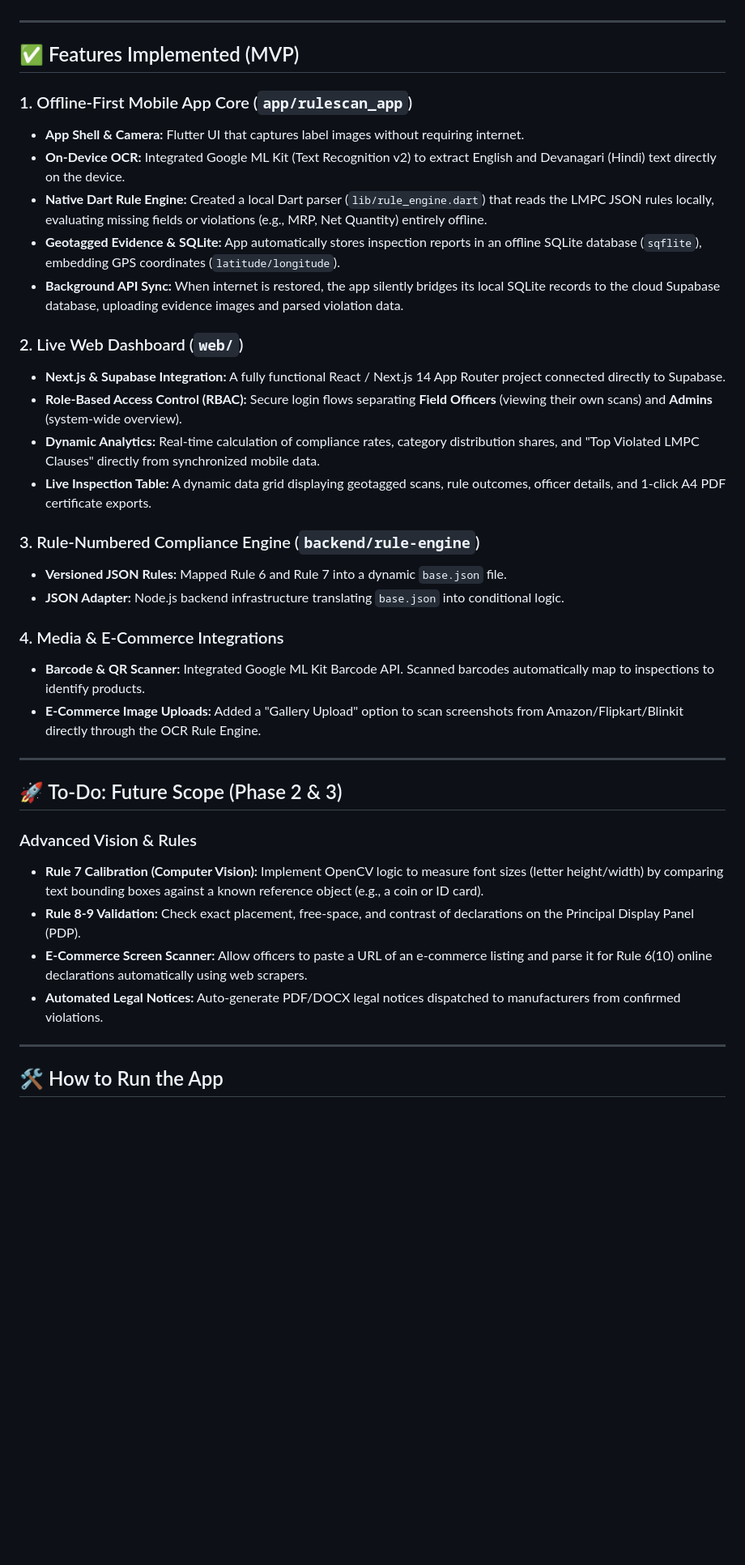
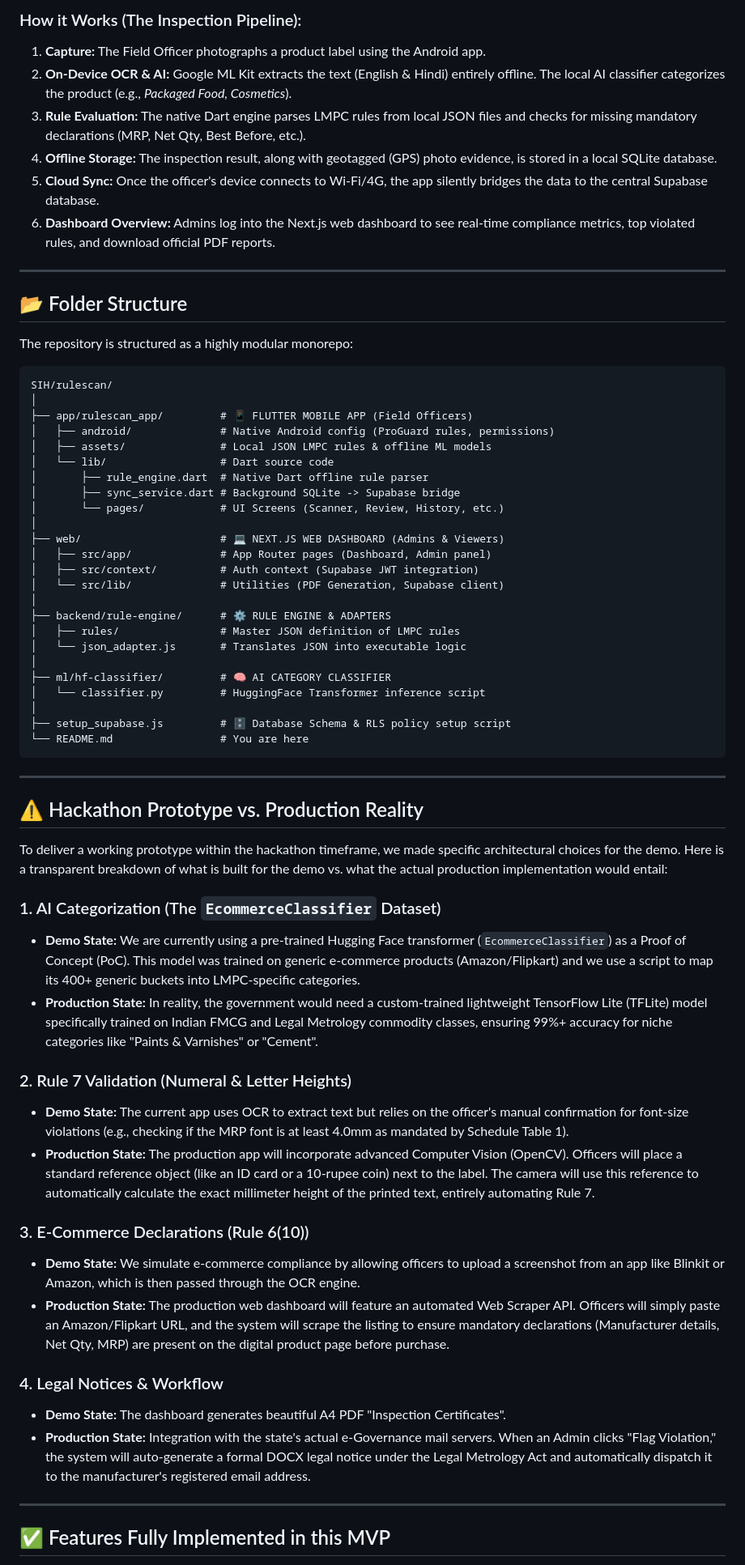
Before and after one commit to Purjeet979/SIH, a Markdown page: README.md, the part around one of its changes. Shown at 81% size. Rendered like a GitHub page; blank space fills up the shorter version.

Commit message:
docs: Detail architecture, folder structure, and Hackathon vs Production scope

````diff
--- a/README.md
+++ b/README.md
@@ -14,40 +38,67 @@ Our project is organized as a monorepo containing:
+### How it Works (The Inspection Pipeline):
+1. **Capture:** The Field Officer photographs a product label using the Android app.
+2. **On-Device OCR & AI:** Google ML Kit extracts the text (English & Hindi) entirely offline. The local AI classifier categorizes the product (e.g., *Packaged Food, Cosmetics*).
+3. **Rule Evaluation:** The native Dart engine parses LMPC rules from local JSON files and checks for missing mandatory declarations (MRP, Net Qty, Best Before, etc.).
+4. **Offline Storage:** The inspection result, along with geotagged (GPS) photo evidence, is stored in a local SQLite database.
+5. **Cloud Sync:** Once the officer's device connects to Wi-Fi/4G, the app silently bridges the data to the central Supabase database.
+6. **Dashboard Overview:** Admins log into the Next.js web dashboard to see real-time compliance metrics, top violated rules, and download official PDF reports.
 
 ---
 
-## ✅ Features Implemented (MVP)
+## 📂 Folder Structure
 
-### 1. Offline-First Mobile App Core (`app/rulescan_app`)
-- **App Shell & Camera:** Flutter UI that captures label images without requiring internet.
-- **On-Device OCR:** Integrated Google ML Kit (Text Recognition v2) to extract English and Devanagari (Hindi) text directly on the device.
-- **Native Dart Rule Engine:** Created a local Dart parser (`lib/rule_engine.dart`) that reads the LMPC JSON rules locally, evaluating missing fields or violations (e.g., MRP, Net Quantity) entirely offline.
-- **Geotagged Evidence & SQLite:** App automatically stores inspection reports in an offline SQLite database (`sqflite`), embedding GPS coordinates (`latitude/longitude`).
-- **Background API Sync:** When internet is restored, the app silently bridges its local SQLite records to the cloud Supabase database, uploading evidence images and parsed violation data.
+The repository is structured as a highly modular monorepo:
 
-### 2. Live Web Dashboard (`web/`)
-- **Next.js & Supabase Integration:** A fully functional React / Next.js 14 App Router project connected directly to Supabase.
-- **Role-Based Access Control (RBAC):** Secure login flows separating **Field Officers** (viewing their own scans) and **Admins** (system-wide overview).
-- **Dynamic Analytics:** Real-time calculation of compliance rates, category distribution shares, and "Top Violated LMPC Clauses" directly from synchronized mobile data.
-- **Live Inspection Table:** A dynamic data grid displaying geotagged scans, rule outcomes, officer details, and 1-click A4 PDF certificate exports.
-
-### 3. Rule-Numbered Compliance Engine (`backend/rule-engine`)
-- **Versioned JSON Rules:** Mapped Rule 6 and Rule 7 into a dynamic `base.json` file.
-- **JSON Adapter:** Node.js backend infrastructure translating `base.json` into conditional logic.
-
-### 4. Media & E-Commerce Integrations
-- **Barcode & QR Scanner:** Integrated Google ML Kit Barcode API. Scanned barcodes automatically map to inspections to identify products.
-- **E-Commerce Image Uploads:** Added a "Gallery Upload" option to scan screenshots from Amazon/Flipkart/Blinkit directly through the OCR Rule Engine.
+```text
+SIH/rulescan/
+│
+├── app/rulescan_app/         # 📱 FLUTTER MOBILE APP (Field Officers)
+│   ├── android/              # Native Android config (ProGuard rules, permissions)
+│   ├── assets/               # Local JSON LMPC rules & offline ML models
+│   └── lib/                  # Dart source code
+│       ├── rule_engine.dart  # Native Dart offline rule parser
+│       ├── sync_service.dart # Background SQLite -> Supabase bridge
+│       └── pages/            # UI Screens (Scanner, Review, History, etc.)
+│
+├── web/                      # 💻 NEXT.JS WEB DASHBOARD (Admins & Viewers)
+│   ├── src/app/              # App Router pages (Dashboard, Admin panel)
+│   ├── src/context/          # Auth context (Supabase JWT integration)
+│   └── src/lib/              # Utilities (PDF Generation, Supabase client)
+│
+├── backend/rule-engine/      # ⚙️ RULE ENGINE & ADAPTERS
+│   ├── rules/                # Master JSON definition of LMPC rules
+│   └── json_adapter.js       # Translates JSON into executable logic
+│
+├── ml/hf-classifier/         # 🧠 AI CATEGORY CLASSIFIER
+│   └── classifier.py         # HuggingFace Transformer inference script
+│
+├── setup_supabase.js         # 🗄️ Database Schema & RLS policy setup script
+└── README.md                 # You are here
+```
 
 ---
 
-## 🚀 To-Do: Future Scope (Phase 2 & 3)
+## ⚠️ Hackathon Prototype vs. Production Reality
 
-### Advanced Vision & Rules
-- **Rule 7 Calibration (Computer Vision):** Implement OpenCV logic to measure font sizes (letter height/width) by comparing text bounding boxes against a known reference object (e.g., a coin or ID card).
-- **Rule 8-9 Validation:** Check exact placement, free-space, and contrast of declarations on the Principal Display Panel (PDP).
-- **E-Commerce Screen Scanner:** Allow officers to paste a URL of an e-commerce listing and parse it for Rule 6(10) online declarations automatically using web scrapers.
-- **Automated Legal Notices:** Auto-generate PDF/DOCX legal notices dispatched to manufacturers from confirmed violations.
+To deliver a working prototype within the hackathon timeframe, we made specific architectural choices for the demo. Here is a transparent breakdown of what is built for the demo vs. what the actual production implementation would entail:
+
+### 1. AI Categorization (The `EcommerceClassifier` Dataset)
+- **Demo State:** We are currently using a pre-trained Hugging Face transformer (`EcommerceClassifier`) as a Proof of Concept (PoC). This model was trained on generic e-commerce products (Amazon/Flipkart) and we use a script to map its 400+ generic buckets into LMPC-specific categories.
+- **Production State:** In reality, the government would need a custom-trained lightweight TensorFlow Lite (TFLite) model specifically trained on Indian FMCG and Legal Metrology commodity classes, ensuring 99%+ accuracy for niche categories like "Paints & Varnishes" or "Cement".
+
+### 2. Rule 7 Validation (Numeral & Letter Heights)
+- **Demo State:** The current app uses OCR to extract text but relies on the officer's manual confirmation for font-size violations (e.g., checking if the MRP font is at least 4.0mm as mandated by Schedule Table 1).
+- **Production State:** The production app will incorporate advanced Computer Vision (OpenCV). Officers will place a standard reference object (like an ID card or a 10-rupee coin) next to the label. The camera will use this reference to automatically calculate the exact millimeter height of the printed text, entirely automating Rule 7.
+
+### 3. E-Commerce Declarations (Rule 6(10))
+- **Demo State:** We simulate e-commerce compliance by allowing officers to upload a screenshot from an app like Blinkit or Amazon, which is then passed through the OCR engine.
+- **Production State:** The production web dashboard will feature an automated Web Scraper API. Officers will simply paste an Amazon/Flipkart URL, and the system will scrape the listing to ensure mandatory declarations (Manufacturer details, Net Qty, MRP) are present on the digital product page before purchase.
+
+### 4. Legal Notices & Workflow
+- **Demo State:** The dashboard generates beautiful A4 PDF "Inspection Certificates".
+- **Production State:** Integration with the state's actual e-Governance mail servers. When an Admin clicks "Flag Violation," the system will auto-generate a formal DOCX legal notice under the Legal Metrology Act and automatically dispatch it to the manufacturer's registered email address.
 
 ---
 
-## 🛠️ How to Run the App
+## ✅ Features Fully Implemented in this MVP
 
````
Also changed, not shown: other parts of README.md (+56 -14 lines).
